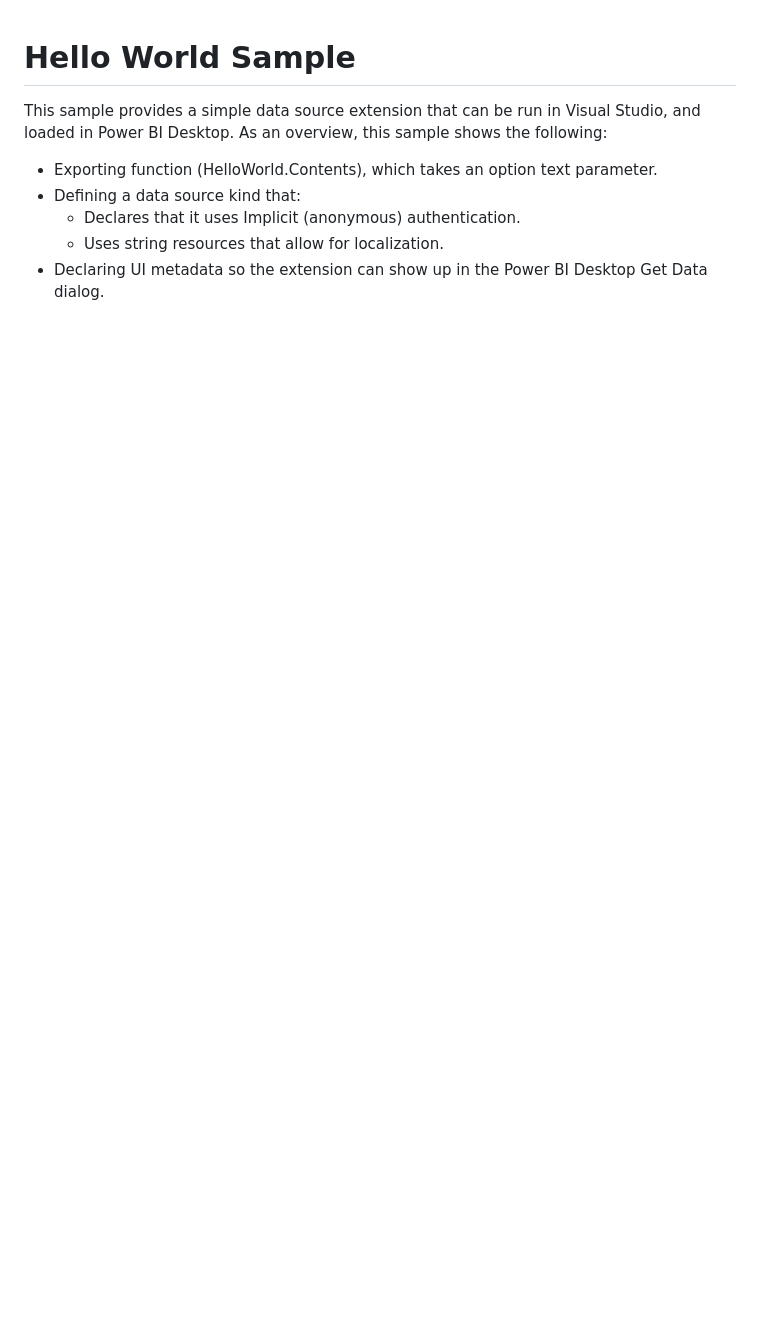
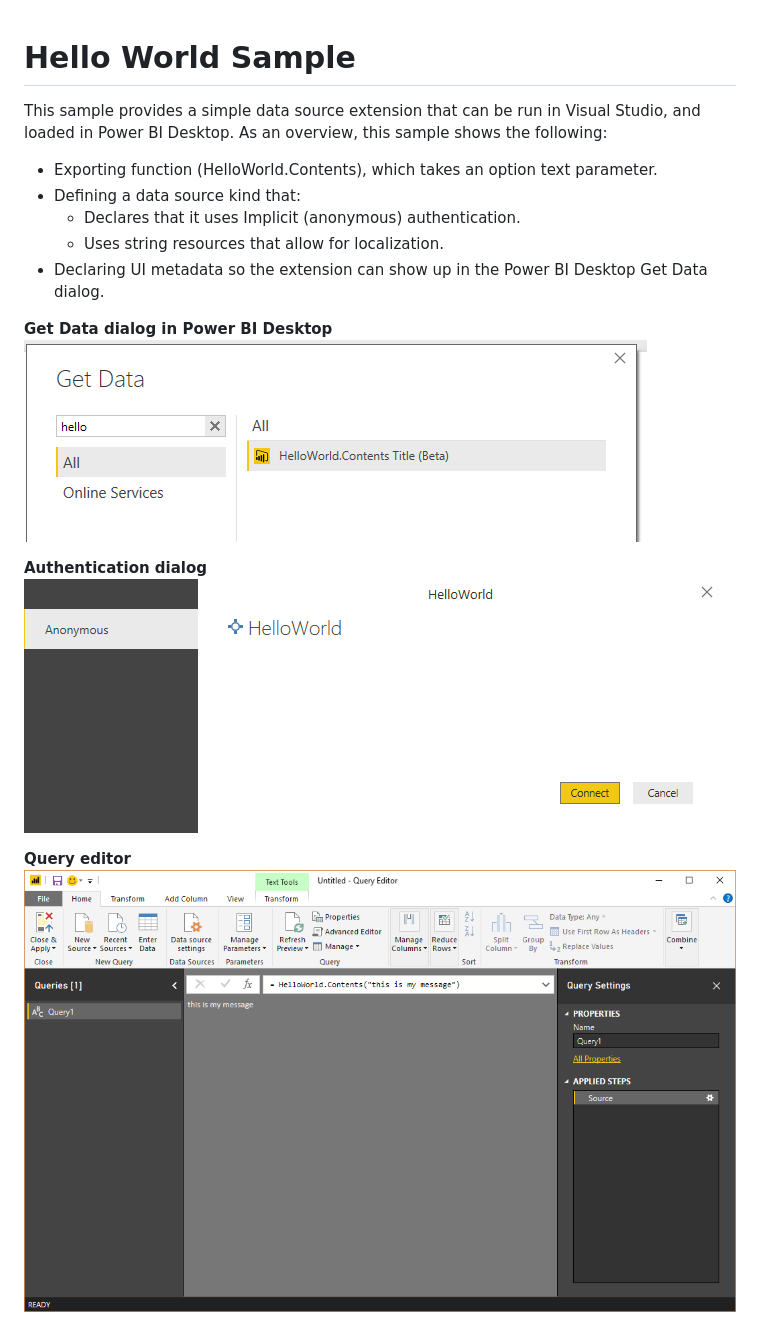
Before and after one commit to microsoft/DataConnectors, a Markdown page: samples/HelloWorld/README.md, the part around the change. GitHub-like rendering; pictures changed too: blobs/helloworld1.png (added), blobs/helloworld2.png (added), blobs/helloworld3.png (added); blank space fills up the shorter version.

Commit message:
update HelloWorld docs

```diff
--- a/samples/HelloWorld/README.md
+++ b/samples/HelloWorld/README.md
@@ -5,3 +5,16 @@ This sample provides a simple data source extension that can be run in Visual St
   * Declares that it uses Implicit (anonymous) authentication.
   * Uses string resources that allow for localization.
 * Declaring UI metadata so the extension can show up in the Power BI Desktop Get Data dialog.
+
+**Get Data dialog in Power BI Desktop**
+![GetData]
+
+**Authentication dialog**
+![Auth]
+
+**Query editor**
+![Query]
+
+[GetData]: ../../blobs/helloworld1.png "Hello World in Get Data"
+[Auth]: ../../blobs/helloworld2.png "Hello World authentication dialog"
+[Query]: ../../blobs/helloworld3.png "Hello World in the query editor"
```
Also changed, not shown: 1 other file.
